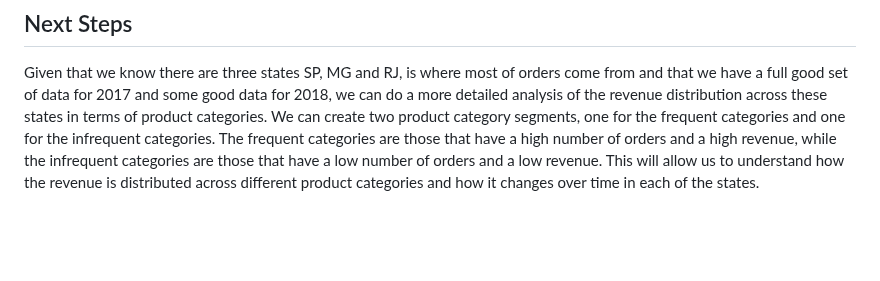
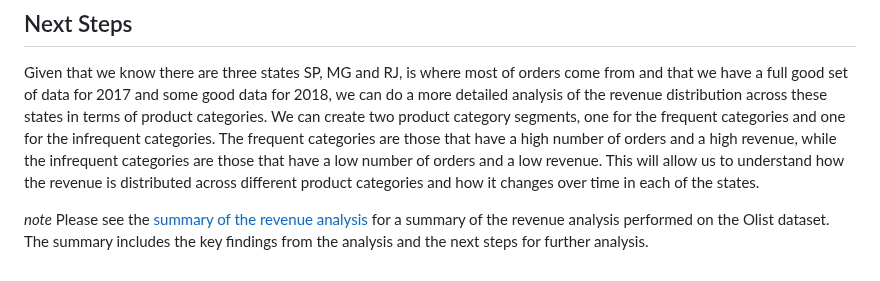
Before and after one commit to rajivsam/descriptive_analytics, a Markdown page: examples/olist_case_study/part_3_revenue_seg_by_time_period.md, the part around the change. Drawn GitHub-style; blank space fills up the shorter version.

Commit message:
adding summary of revenue analysis.

```diff
--- a/examples/olist_case_study/part_3_revenue_seg_by_time_period.md
+++ b/examples/olist_case_study/part_3_revenue_seg_by_time_period.md
@@ -27,3 +27,6 @@ The approach is again based on the recipe described in the [concept discussion f
 
 ## Next Steps
 Given that we know there are three states SP, MG and RJ, is where most of orders come from and that we have a full good set of data for 2017 and some good data for 2018, we can do a more detailed analysis of the revenue distribution across these states in terms of product categories. We can create two product category segments, one for the frequent categories and one for the infrequent categories. The frequent categories are those that have a high number of orders and a high revenue, while the infrequent categories are those that have a low number of orders and a low revenue. This will allow us to understand how the revenue is distributed across different product categories and how it changes over time in each of the states.
+
+*note*
+Please see the [summary of the revenue analysis](summary_revenue_analysis.md) for a summary of the revenue analysis performed on the Olist dataset. The summary includes the key findings from the analysis and the next steps for further analysis.
```
Also changed, not shown: examples/olist_case_study/summary_revenue_analysis.md (added, +23 -0 lines).
